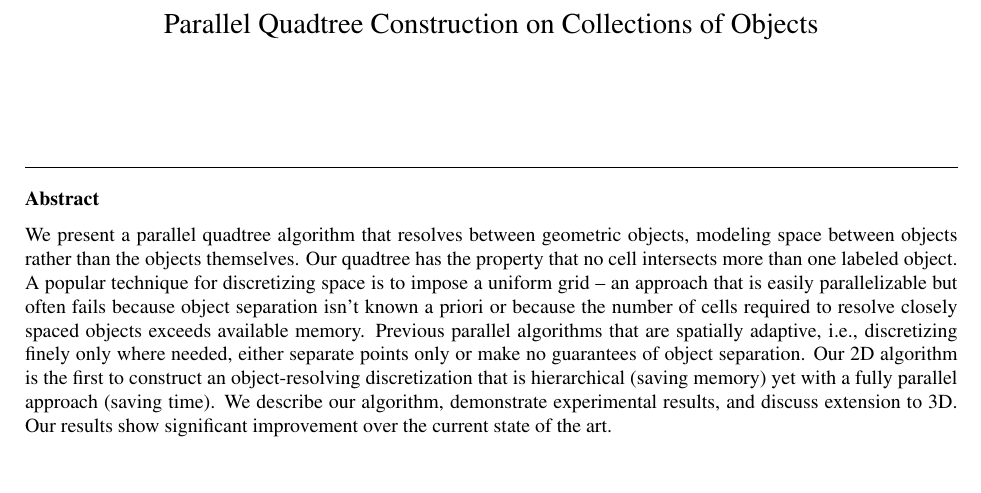
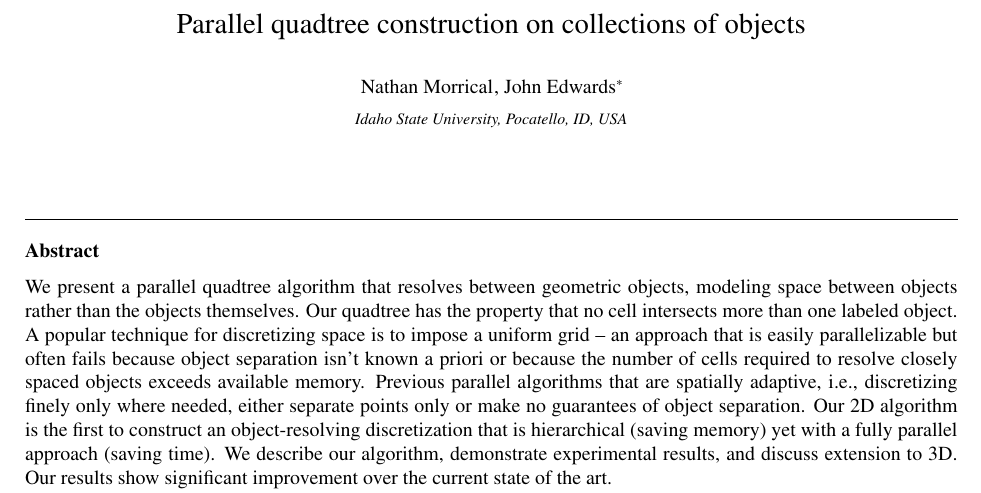
Before and after one commit to edwardsjohnmartin/pgvd-paper, a LaTeX paper (paper.tex, which reads common.tex): part of page 1 of 10, cut at the place of the change, the shorter picture padded with empty space. Compiled offline with pdfLaTeX.

Commit message:
final changes

```diff
--- a/common.tex
+++ b/common.tex
@@ -48,7 +48,8 @@
 
 %\newcommand{\red}[1]{\textcolor{red}{#1}}
 \newcommand{\red}[1]{\textcolor{bostonuniversityred}{#1}}
-\newcommand{\blue}[1]{\textcolor{medblue}{#1}}
+%\newcommand{\blue}[1]{\textcolor{medblue}{#1}}
+\newcommand{\blue}[1]{#1}
 \definecolor{light-gray}{gray}{0.75}
 \newcommand{\gray}[1]{\textcolor{light-gray}{#1}}
 %\newcommand{\red}[1]{#1}
--- a/paper.tex
+++ b/paper.tex
@@ -41,12 +41,23 @@
 %% \address{Address\fnref{label3}}
 %% \fntext[label3]{}
 
-\title{Parallel Quadtree Construction on Collections of Objects}
+\title{Parallel quadtree construction on collections of objects}
 %\title{Fast Construction of Inter-Object Space Representations}
 
-%\author{Nathan Morrical}
-%\author{John Edwards}
-%\address{Department of Informatics and Computer Science, Idaho State University, USA}
+\author{Nathan Morrical}
+\ead{bitinat2@isu.edu}
+\author{John Edwards\corref{cor1}}%\fnref{fn1}}
+\ead{edwajohn@isu.edu}
+\cortext[cor1]{Corresponding author}
+%\fntext[fn1]{Editor-in-Chief, Computers and Graphics Journal.}
+
+%\address{Idaho State University, 921 S 8th Ave, Pocatello, ID, USA}
+\address{Idaho State University, Pocatello, ID, USA}
+
+
+%\author[label1]{Nathan Morrical}
+%\author[label1]{John Edwards\corref{Corresponding author}}
+%\address[label1]{Department of Informatics and Computer Science, Idaho State University, USA}
 
 %% use optional labels to link authors explicitly to addresses:
 %% \author[label1,label2]{<author name>}
```
Also changed, not shown: SMI2017-response.pdf (added), graphical-abstract/2.PNG (added), graphical-abstract/3.PNG (added), graphical-abstract/5.PNG (added), paper.tex (2 more changed lines), 5 other files.
